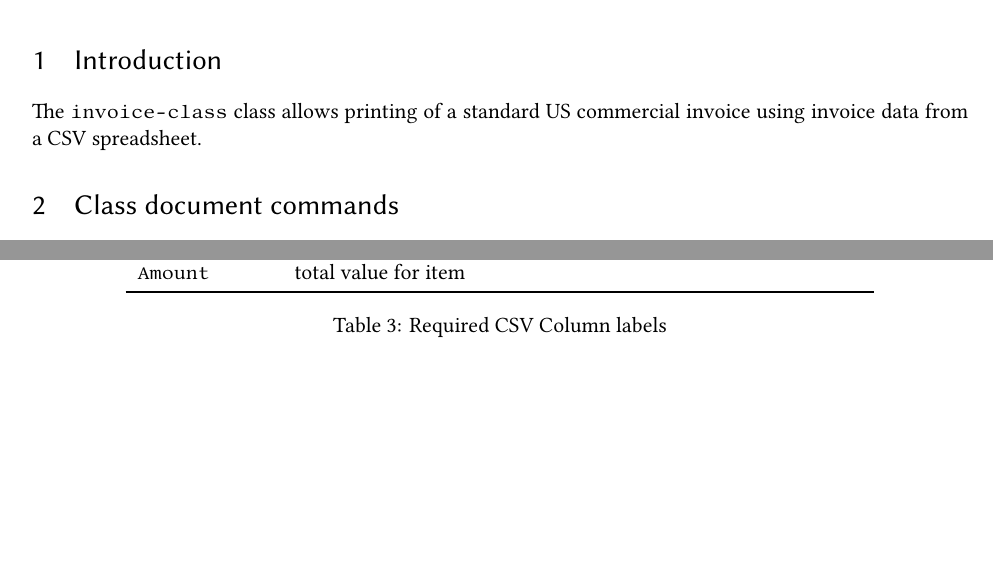
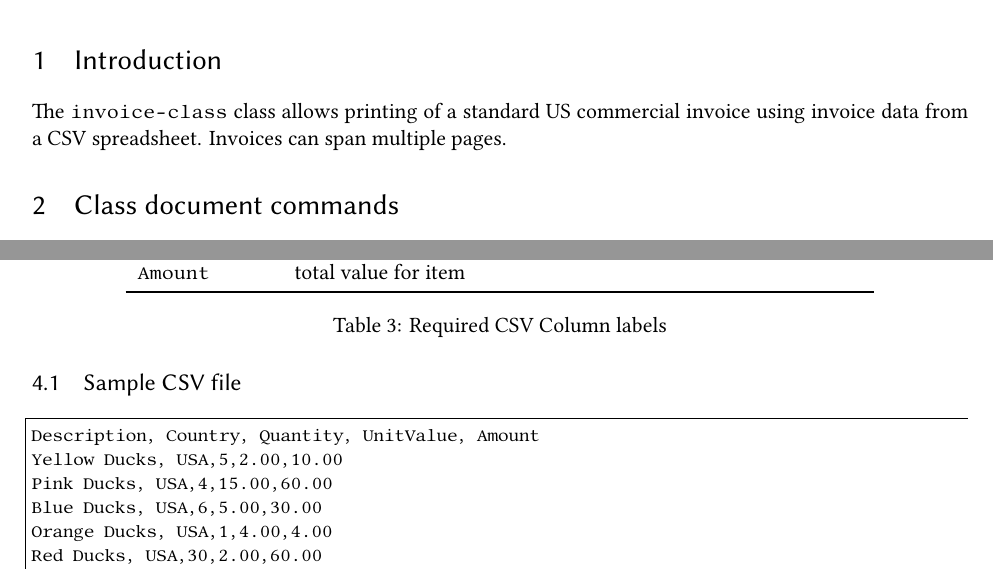
Before and after one commit to amunn/invoice-class, a LaTeX document (doc/invoice-class.tex): two parts of pages 1 and 2 of 3, joined at a grey line, cut so that both start at the same text, the shorter picture padded with empty space. Compiled offline with XeLaTeX.

Commit message:
Added sample CSV file; typos

```diff
--- a/doc/invoice-class.tex
+++ b/doc/invoice-class.tex
@@ -48,7 +48,7 @@
 \maketitle
 \thispagestyle{empty}
 \section{Introduction}
-The \pkg{invoice-class} class allows printing of a standard US commercial invoice using invoice data from a CSV spreadsheet.
+The \pkg{invoice-class} class allows printing of a standard US commercial invoice using invoice data from a CSV spreadsheet. Invoices can span multiple pages.
 
 \section{Class document commands}
 The main class commands specify the parts of the form that need to be filled in.  Each command except |\weight| takes a single argument.
@@ -116,3 +116,5 @@ The uses the \pkg{datatool} package to produce the invoice using a CSV file. The
 \end{tabularx}
 \captionof{table}{Required CSV Column labels}\label{CSV}
 \end{center}
+\subsection{Sample CSV file}
+\lstinputlisting{ducks.csv}
```
Also changed, not shown: doc/invoice-class.tex (3 more changed lines).
